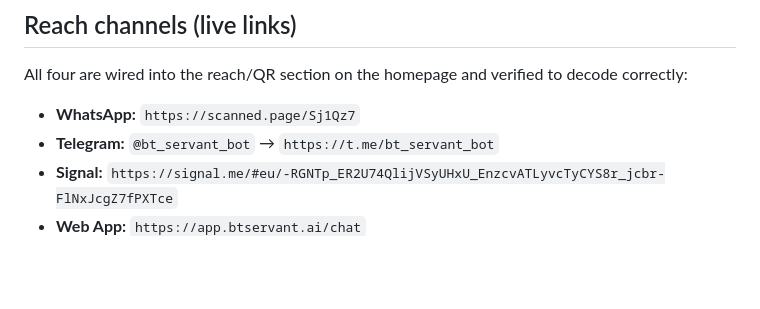
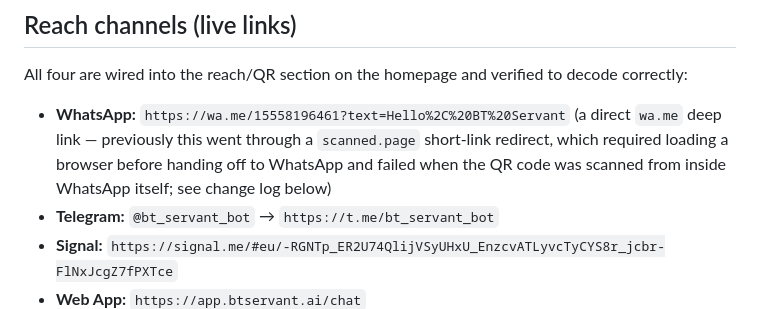
Before and after one commit to unfoldingWord/bt-servant-site, a Markdown page: README.md, the part around the change. GitHub-like rendering; blank space fills up the shorter version.

```diff
--- a/README.md
+++ b/README.md
@@ -63,7 +63,10 @@ brand-assets/
 All four are wired into the reach/QR section on the homepage and verified
 to decode correctly:
 
-- **WhatsApp:** `https://scanned.page/Sj1Qz7`
+- **WhatsApp:** `https://wa.me/15558196461?text=Hello%2C%20BT%20Servant` (a direct `wa.me`
+  deep link — previously this went through a `scanned.page` short-link redirect,
+  which required loading a browser before handing off to WhatsApp and failed
+  when the QR code was scanned from inside WhatsApp itself; see change log below)
 - **Telegram:** `@bt_servant_bot` → `https://t.me/bt_servant_bot`
 - **Signal:** `https://signal.me/#eu/-RGNTp_ER2U74QlijVSyUHxU_EnzcvATLyvcTyCYS8r_jcbr-FlNxJcgZ7fPXTce`
 - **Web App:** `https://app.btservant.ai/chat`
```
